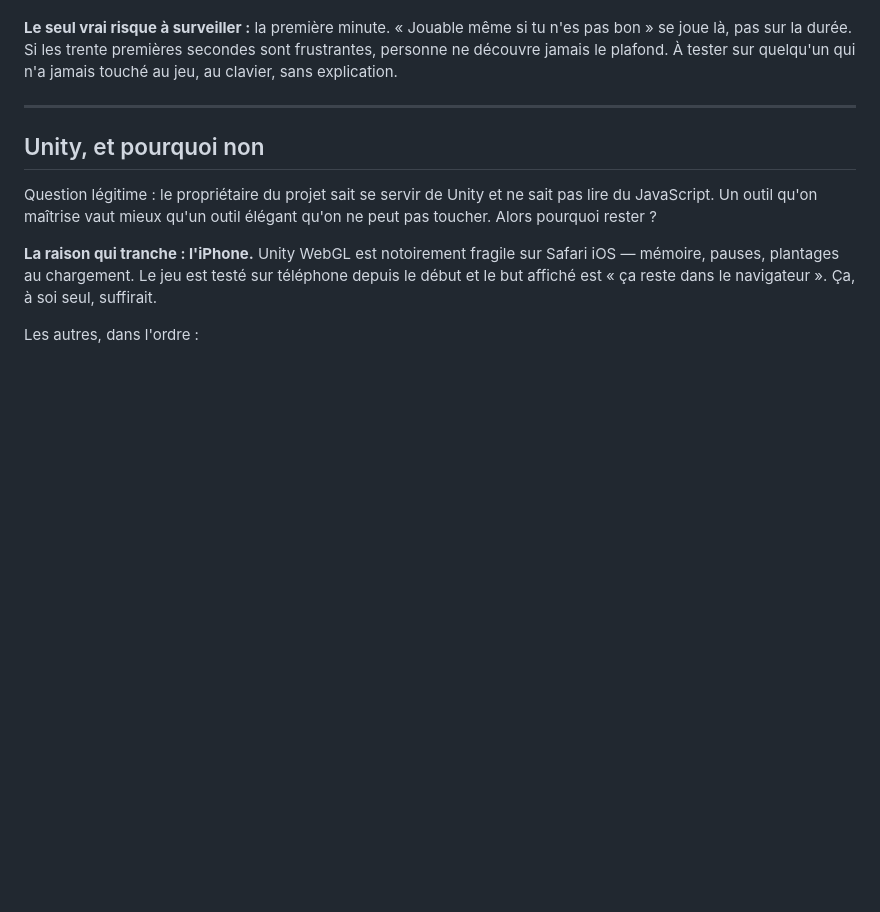
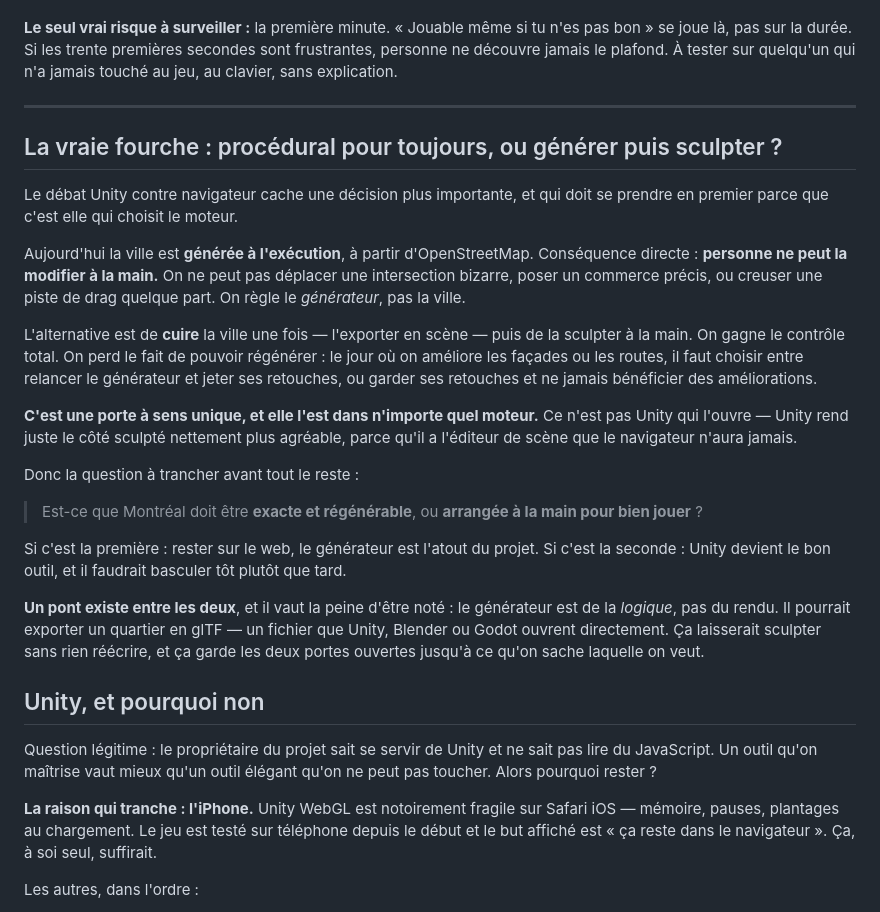
Before and after one commit to CoutoEsti/Project, a Markdown page: hop/IDEES.md, the part around the change. GitHub-like rendering; blank space fills up the shorter version.

Commit message:
La vraie fourche : procédural pour toujours, ou générer puis sculpter
Le débat Unity contre navigateur cache une décision plus importante,
et c'est elle qui choisit le moteur — donc elle se prend en premier.

Aujourd'hui la ville est générée à l'exécution, ce qui veut dire que
personne ne peut la retoucher : on ne déplace pas une intersection
bizarre, on ne pose pas un commerce précis, on ne creuse pas une piste
de drag. On règle le générateur, pas la ville.

Cuire la ville une fois puis la sculpter donne le contrôle total et
coûte la régénération : le jour où les façades s'améliorent, il faut
choisir entre relancer et jeter ses retouches, ou garder ses retouches
et ne jamais profiter des améliorations. C'est une porte à sens
unique, et elle l'est dans n'importe quel moteur — Unity ne l'ouvre
pas, il rend seulement le côté sculpté bien plus agréable.

D'où la question posée telle quelle : Montréal doit-elle être exacte
et régénérable, ou arrangée à la main pour bien jouer ?

Et le pont, noté parce qu'il garde les deux portes ouvertes : le
générateur est de la logique, pas du rendu. Il peut exporter un
quartier en glTF, que Unity, Blender ou Godot ouvrent directement.

```diff
--- a/hop/IDEES.md
+++ b/hop/IDEES.md
@@ -445,6 +445,41 @@ quelqu'un qui n'a jamais touché au jeu, au clavier, sans explication.
 
 ---
 
+## La vraie fourche : procédural pour toujours, ou générer puis sculpter ?
+
+Le débat Unity contre navigateur cache une décision plus importante, et qui
+doit se prendre en premier parce que c'est elle qui choisit le moteur.
+
+Aujourd'hui la ville est **générée à l'exécution**, à partir d'OpenStreetMap.
+Conséquence directe : **personne ne peut la modifier à la main.** On ne peut pas
+déplacer une intersection bizarre, poser un commerce précis, ou creuser une
+piste de drag quelque part. On règle le *générateur*, pas la ville.
+
+L'alternative est de **cuire** la ville une fois — l'exporter en scène — puis de
+la sculpter à la main. On gagne le contrôle total. On perd le fait de pouvoir
+régénérer : le jour où on améliore les façades ou les routes, il faut choisir
+entre relancer le générateur et jeter ses retouches, ou garder ses retouches et
+ne jamais bénéficier des améliorations.
+
+**C'est une porte à sens unique, et elle l'est dans n'importe quel moteur.** Ce
+n'est pas Unity qui l'ouvre — Unity rend juste le côté sculpté nettement plus
+agréable, parce qu'il a l'éditeur de scène que le navigateur n'aura jamais.
+
+Donc la question à trancher avant tout le reste :
+
+> Est-ce que Montréal doit être **exacte et régénérable**, ou **arrangée à la
+> main pour bien jouer** ?
+
+Si c'est la première : rester sur le web, le générateur est l'atout du projet.
+Si c'est la seconde : Unity devient le bon outil, et il faudrait basculer tôt
+plutôt que tard.
+
+**Un pont existe entre les deux**, et il vaut la peine d'être noté : le
+générateur est de la *logique*, pas du rendu. Il pourrait exporter un quartier
+en glTF — un fichier que Unity, Blender ou Godot ouvrent directement. Ça
+laisserait sculpter sans rien réécrire, et ça garde les deux portes ouvertes
+jusqu'à ce qu'on sache laquelle on veut.
+
 ## Unity, et pourquoi non
 
 Question légitime : le propriétaire du projet sait se servir de Unity et ne sait
```
